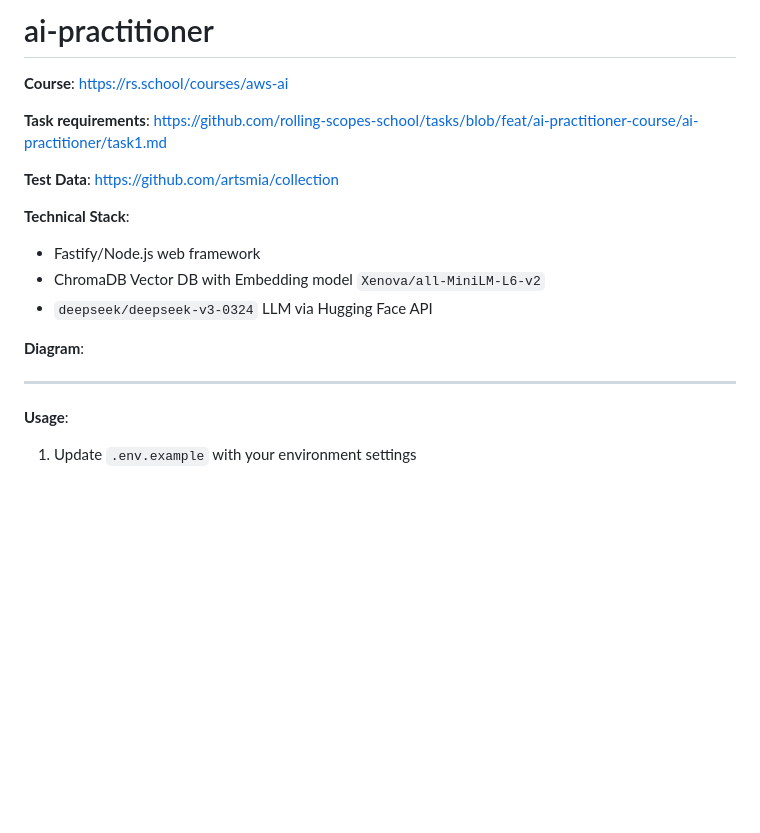
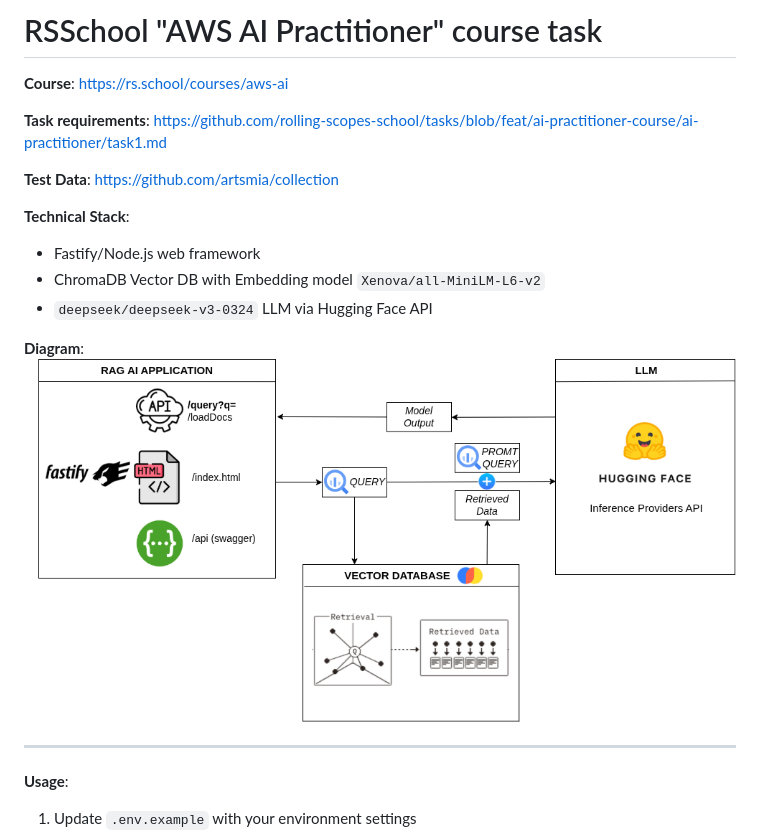
Before and after one commit to IlyaKozak/-ai-practitioner, a Markdown page: README.md, the part around the change. Drawn GitHub-style; pictures changed too: ai.drawio.png (added); blank space fills up the shorter version.

Commit message:
docs: add diagram to readme

```diff
--- a/README.md
+++ b/README.md
@@ -1,4 +1,4 @@
-# ai-practitioner
+# RSSchool "AWS AI Practitioner" course task
 
 **Course**: https://rs.school/courses/aws-ai
 
@@ -13,6 +13,7 @@
 - `deepseek/deepseek-v3-0324` LLM via Hugging Face API
 
 **Diagram**:
+<img src="https://github.com/IlyaKozak/-ai-practitioner/blob/main/ai.drawio.png">
 
 ---
 
```
